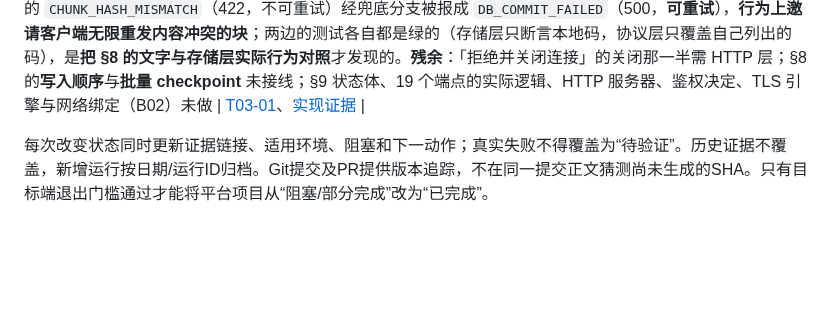
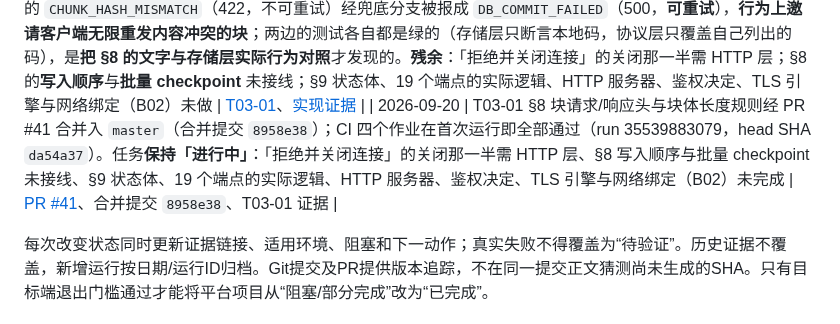
Before and after one commit to yanzhao77/NearSend, a Markdown page: docs/PROJECT_LEDGER.md, the part around the change. Drawn GitHub-style; blank space fills up the shorter version.

Commit message:
docs(project): record the T03-01 chunk header merge
PR #41 merged as 8958e38 after CI run 35539883079 passed all four jobs on
head da54a37. The task stays in progress.

```diff
--- a/docs/PROJECT_LEDGER.md
+++ b/docs/PROJECT_LEDGER.md
@@ -337,5 +337,6 @@ README的S1表示协议冻结阶段，对应T02后半段；S2/S3/S4是展示路
 | 2026-09-20 | T03-01 §7 响应体契约经 PR #39 合并入 `master`（合并提交 `63198c9`）；CI 四个作业在首次运行即全部通过（run 35538909323，head SHA `7262bb0`）。任务**保持「进行中」**，§9 状态体、§8 二进制块响应与头规则、19 个端点的实际逻辑、HTTP 服务器、鉴权决定、TLS 引擎与网络绑定（B02）未完成 | [PR #39](https://github.com/yanzhao77/NearSend/pull/39)、合并提交 `63198c9`、T03-01 证据 |
 | 2026-09-20 | T03-01 §7 响应体契约的合并记录经 PR #40 合并入 `master`（合并提交 `e6a4d22`）；CI 四个作业在首次运行即全部通过（run 35539196222，head SHA `b607c43`）。纯文档提交，任务状态未变 | [PR #40](https://github.com/yanzhao77/NearSend/pull/40)、合并提交 `e6a4d22`、T03-01 证据 |
 | 2026-09-20 | T03-01 **第七批 `t03-01-07` 完成 §8 块请求/响应头与块体长度规则**（Flutter 测试 702→742；协议层 341→381）。**这些是帧定界规则，而请求走私就住在帧定界里**：一条两个跳数对「它在哪里结束」有分歧的消息，是一条可以被切成两条的消息。故做成**对头映射求值的纯函数**而非 HTTP 处理函数内部——判定与「读 body」彻底分离（**不合法的一个字节都不会被处理**），且**不需要 socket 就能测**。**「单一 `Content-Length`」在头映射里没有唯一形态**：可以是只差大小写的两个条目，也可以是逗号连接的一个值，**两种都拒绝**，因为悄悄合并就是替实现选一个长度，而选哪一个正是这条规则要防的分歧。**`Content-Length` 接受前导零而 `X-LFT-Lease-Epoch` 拒绝**：前者是 **HTTP 字段**（按 HTTP 文法是数字串），后者是**协议字段**（§4 规范十进制，一个世代只许一种拼写）——层次划分写进了文档与测试，以免被当成疏漏。**只有 `X-LFT-` 自己的命名空间拒绝未定义头**，其余无关头放行，理由同 §4 拒绝未定义 JSON 字段。**冻结清单是权威、头里的摘要是参考**：`agreesWithManifest` 如实报告不一致但**不据此拒绝**，否则等于把一个对端本来影响不了的下载失败权交给它。**块体只接受恰好等于预期长度**，短是「消息提前结束」（**可能正是跳数分歧**）、长是「声明之后又追加字节」，两者都答 `INVALID_FIELD`——§11 对该码的指示是「修正请求，**不自动原样重试**」，原样重发只会重演同一次分歧。**期间发现并修正一个真实缺陷**：`syncReceiptMismatch` 无线路码映射，使 §8 要求的 `CHUNK_HASH_MISMATCH`（422，不可重试）经兜底分支被报成 `DB_COMMIT_FAILED`（500，**可重试**），**行为上邀请客户端无限重发内容冲突的块**；两边的测试各自都是绿的（存储层只断言本地码，协议层只覆盖自己列出的码），是**把 §8 的文字与存储层实际行为对照**才发现的。**残余**：「拒绝并关闭连接」的关闭那一半需 HTTP 层；§8 的**写入顺序**与**批量 checkpoint** 未接线；§9 状态体、19 个端点的实际逻辑、HTTP 服务器、鉴权决定、TLS 引擎与网络绑定（B02）未做 | [T03-01](tasks/T03-01.md)、[实现证据](testing/evidence/2026-09-20/t03-01-07/summary.md) |
+| 2026-09-20 | T03-01 §8 块请求/响应头与块体长度规则经 PR #41 合并入 `master`（合并提交 `8958e38`）；CI 四个作业在首次运行即全部通过（run 35539883079，head SHA `da54a37`）。任务**保持「进行中」**：「拒绝并关闭连接」的关闭那一半需 HTTP 层、§8 写入顺序与批量 checkpoint 未接线、§9 状态体、19 个端点的实际逻辑、HTTP 服务器、鉴权决定、TLS 引擎与网络绑定（B02）未完成 | [PR #41](https://github.com/yanzhao77/NearSend/pull/41)、合并提交 `8958e38`、T03-01 证据 |
 
 每次改变状态同时更新证据链接、适用环境、阻塞和下一动作；真实失败不得覆盖为“待验证”。历史证据不覆盖，新增运行按日期/运行ID归档。Git提交及PR提供版本追踪，不在同一提交正文猜测尚未生成的SHA。只有目标端退出门槛通过才能将平台项目从“阻塞/部分完成”改为“已完成”。
```
